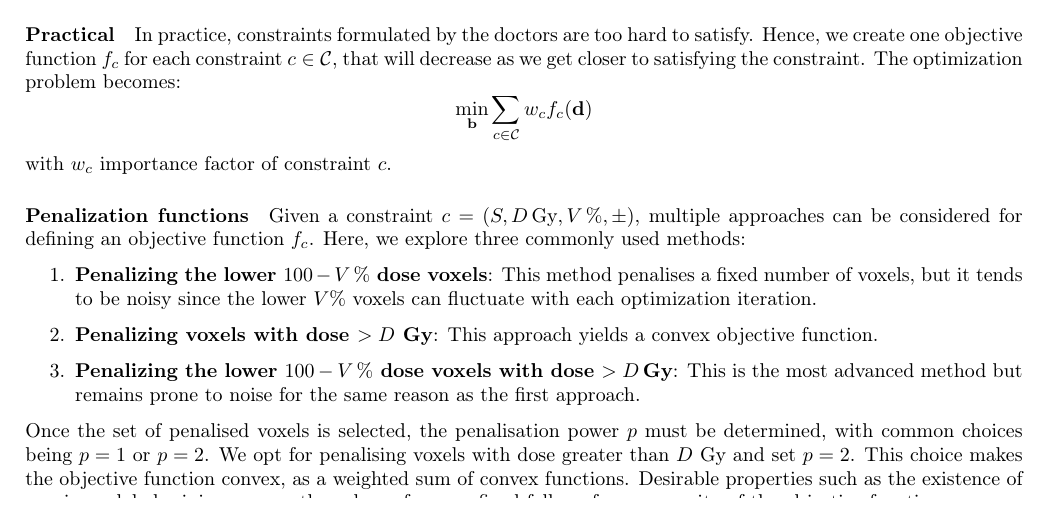
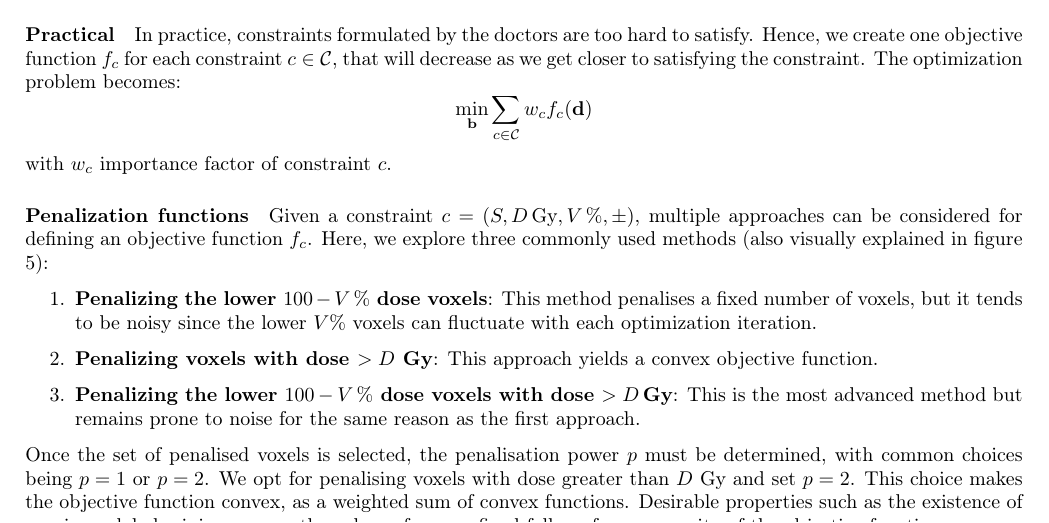
Before and after one commit to pauldubois98/PhD, a LaTeX paper (3_dosimetry_optimization/3_main.tex, which reads 3_dosimetry_optimization/3_content.tex): part of page 7 of 9, cut so that both start at the same text. Compiled offline with pdfLaTeX.

Commit message:
fixed refs & labels

```diff
--- a/3_dosimetry_optimization/3_content.tex
+++ b/3_dosimetry_optimization/3_content.tex
@@ -302,7 +302,7 @@ with $w_c$ importance factor of constraint $c$.
 
 \paragraph{Penalization functions}
 Given a constraint $c = \left( S, D\,\text{Gy}, V\,\%, \pm \right)$, multiple approaches can be considered for defining an objective function \( f_c \).
-Here, we explore three commonly used methods:
+Here, we explore three commonly used methods (also visually explained in figure \ref{fig:constraint_penalisation}):
 
 \begin{enumerate}
 	\item \textbf{Penalizing the lower $100-V\,\%$ dose voxels}:
@@ -342,7 +342,7 @@ Here, we explore three commonly used methods:
 		\label{fig:constraint_penalisation_plot_3}
 	\end{subfigure}
 	\caption{Typical penalisation of a dose on an OAR according to the maximal dose constraint $D_{20\%} \leq 25\,\text{Gy}$.}
-	\label{fig:constraint_penalisation_plots}
+	\label{fig:constraint_penalisation}
 \end{figure}
 
 Once the set of penalised voxels is selected, the penalisation power $p$ must be determined, with common choices being $p=1$ or $p=2$.
```
Also changed, not shown: 3_dosimetry_optimization/3_content.tex (2 more changed lines).
